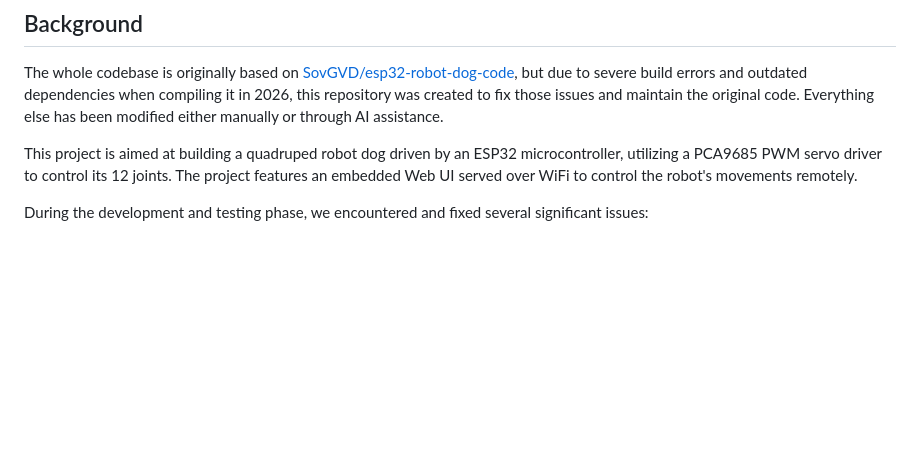
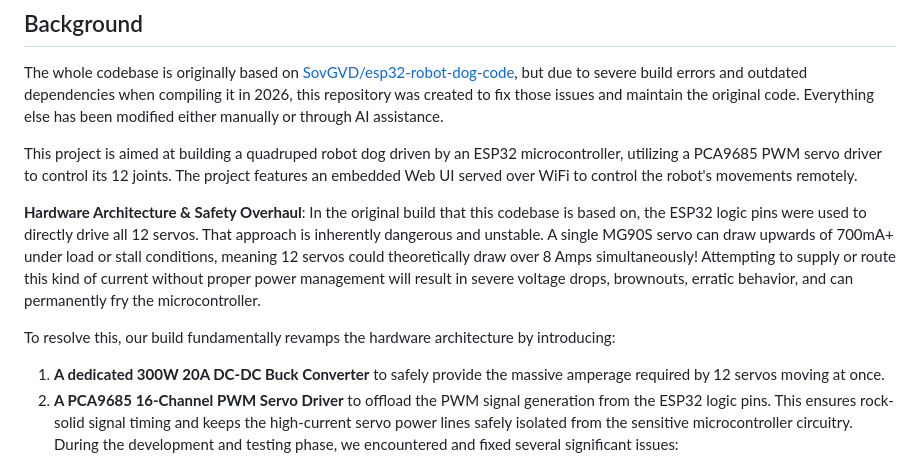
Before and after one commit to jaysonragasa/esp32_robot_dog_new, a Markdown page: README.md, the part around the change. Rendered like a GitHub page; blank space fills up the shorter version.

Commit message:
Explain hardware safety overhaul and high current limits

```diff
--- a/README.md
+++ b/README.md
@@ -6,6 +6,11 @@ The whole codebase is originally based on [SovGVD/esp32-robot-dog-code](https://
 
 This project is aimed at building a quadruped robot dog driven by an ESP32 microcontroller, utilizing a PCA9685 PWM servo driver to control its 12 joints. The project features an embedded Web UI served over WiFi to control the robot's movements remotely.
 
+**Hardware Architecture & Safety Overhaul**: In the original build that this codebase is based on, the ESP32 logic pins were used to directly drive all 12 servos. That approach is inherently dangerous and unstable. A single MG90S servo can draw upwards of 700mA+ under load or stall conditions, meaning 12 servos could theoretically draw over 8 Amps simultaneously! Attempting to supply or route this kind of current without proper power management will result in severe voltage drops, brownouts, erratic behavior, and can permanently fry the microcontroller.
+
+To resolve this, our build fundamentally revamps the hardware architecture by introducing:
+1. **A dedicated 300W 20A DC-DC Buck Converter** to safely provide the massive amperage required by 12 servos moving at once.
+2. **A PCA9685 16-Channel PWM Servo Driver** to offload the PWM signal generation from the ESP32 logic pins. This ensures rock-solid signal timing and keeps the high-current servo power lines safely isolated from the sensitive microcontroller circuitry.
 During the development and testing phase, we encountered and fixed several significant issues:
 1. **Web Build Pipeline**: The Node.js build scripts were failing due to outdated dependencies (`primordials` error). We fixed this by rewriting the pipeline to properly minify, gzip, and embed the web assets directly into a C++ header file.
 2. **WebSockets**: The web interface was failing to parse incoming binary telemetry from the ESP32 due to incorrect WebSocket binary type settings.
```
